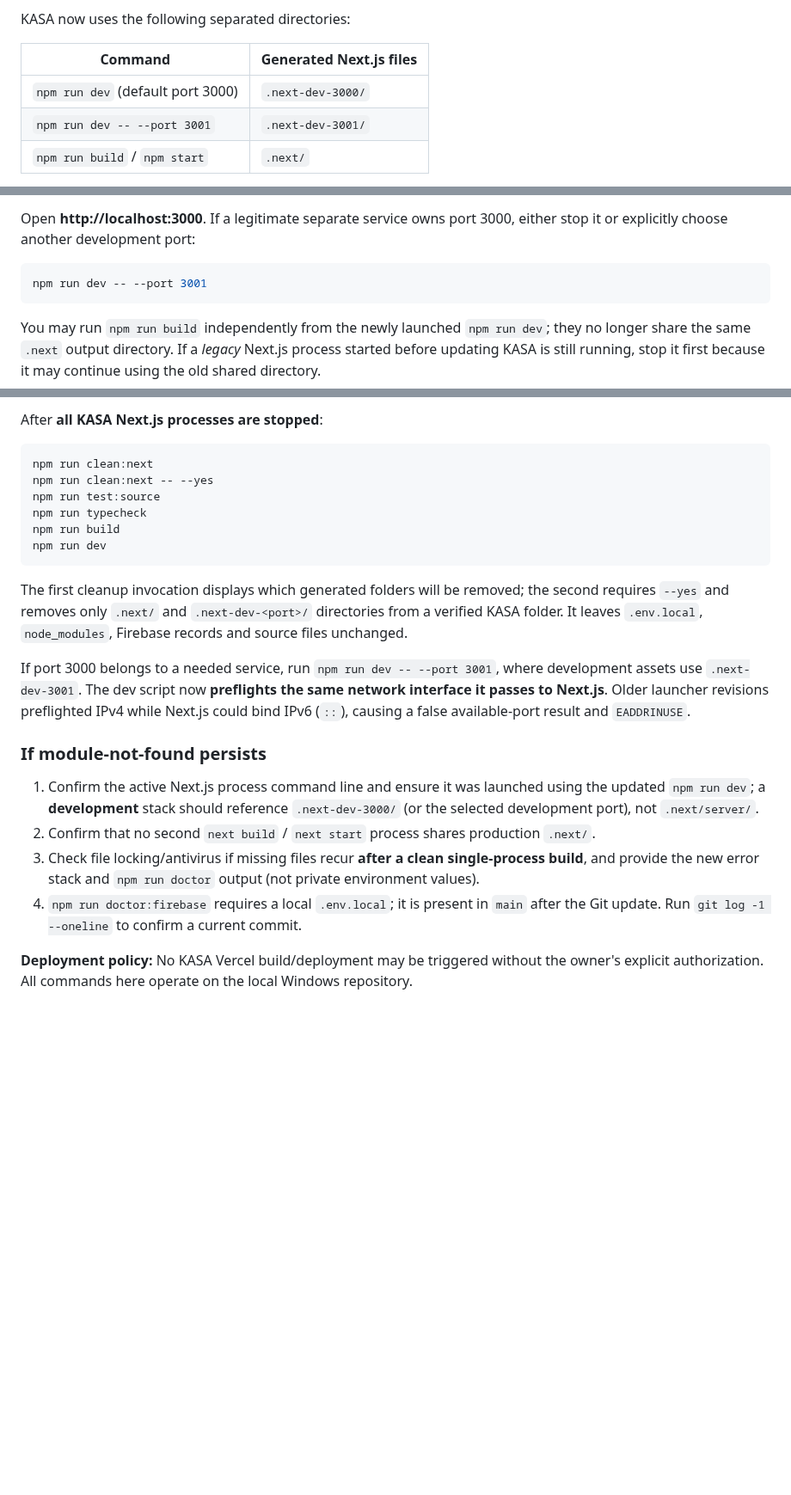
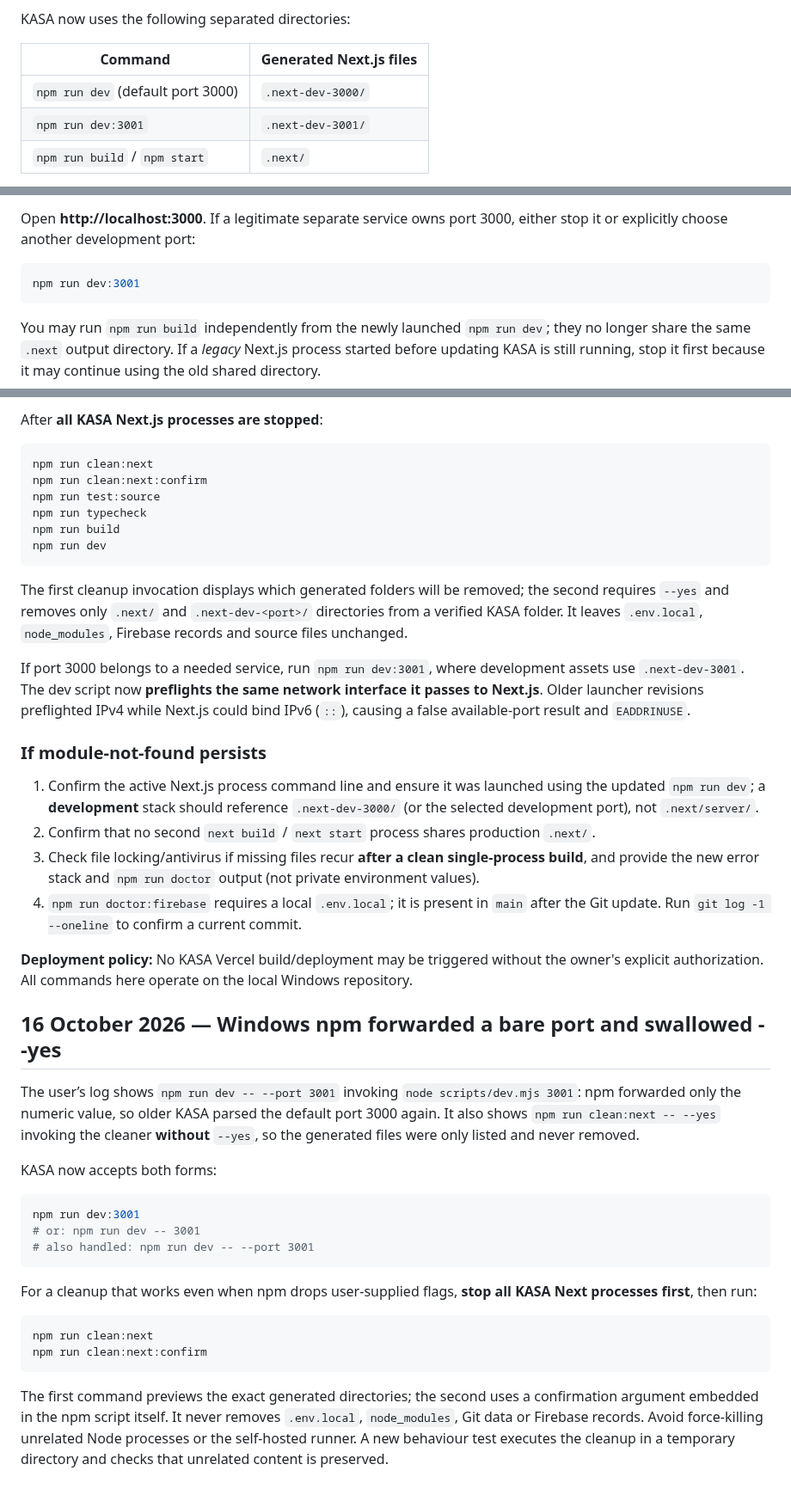
Before and after one commit to pamtechz/kasa, a Markdown page: docs/LOCAL_DEVELOPMENT_RECOVERY.md, 3 parts joined by grey strips. Shown at 86% size. GitHub-like rendering; blank space fills up the shorter version.

Commit message:
docs: use Windows-safe named npm commands for port 3001 and confirmed cache cleanup

````diff
--- a/docs/LOCAL_DEVELOPMENT_RECOVERY.md
+++ b/docs/LOCAL_DEVELOPMENT_RECOVERY.md
@@ -10,7 +10,7 @@ KASA now uses the following separated directories:
 | Command | Generated Next.js files |
 |---|---|
 | `npm run dev` (default port 3000) | `.next-dev-3000/` |
-| `npm run dev -- --port 3001` | `.next-dev-3001/` |
+| `npm run dev:3001` | `.next-dev-3001/` |
 | `npm run build` / `npm start` | `.next/` |
 
 The development launcher **refuses an occupied port** instead of silently picking a new one. This prevents two unaware servers from sharing a manifest directory. The ports are development settings, not business logic or intake controls.
@@ -95,7 +95,7 @@ npm run dev
 Open **http://localhost:3000**. If a legitimate separate service owns port 3000, either stop it or explicitly choose another development port:
 
 ```powershell
-npm run dev -- --port 3001
+npm run dev:3001
 ```
 
 You may run `npm run build` independently from the newly launched `npm run dev`; they no longer share the same `.next` output directory. If a *legacy* Next.js process started before updating KASA is still running, stop it first because it may continue using the old shared directory.
@@ -164,7 +164,7 @@ After **all KASA Next.js processes are stopped**:
 
 ```powershell
 npm run clean:next
-npm run clean:next -- --yes
+npm run clean:next:confirm
 npm run test:source
 npm run typecheck
 npm run build
@@ -173,7 +173,7 @@ npm run dev
 
 The first cleanup invocation displays which generated folders will be removed; the second requires `--yes` and removes only `.next/` and `.next-dev-<port>/` directories from a verified KASA folder. It leaves `.env.local`, `node_modules`, Firebase records and source files unchanged.
 
-If port 3000 belongs to a needed service, run `npm run dev -- --port 3001`, where development assets use `.next-dev-3001`. The dev script now **preflights the same network interface it passes to Next.js**. Older launcher revisions preflighted IPv4 while Next.js could bind IPv6 (`::`), causing a false available-port result and `EADDRINUSE`.
+If port 3000 belongs to a needed service, run `npm run dev:3001`, where development assets use `.next-dev-3001`. The dev script now **preflights the same network interface it passes to Next.js**. Older launcher revisions preflighted IPv4 while Next.js could bind IPv6 (`::`), causing a false available-port result and `EADDRINUSE`.
 
 ### If module-not-found persists
 
@@ -183,3 +183,24 @@ If port 3000 belongs to a needed service, run `npm run dev -- --port 3001`, wher
 4. `npm run doctor:firebase` requires a local `.env.local`; it is present in `main` after the Git update. Run `git log -1 --oneline` to confirm a current commit.
 
 **Deployment policy:** No KASA Vercel build/deployment may be triggered without the owner's explicit authorization. All commands here operate on the local Windows repository.
+
+## 16 October 2026 — Windows npm forwarded a bare port and swallowed --yes
+
+The user’s log shows `npm run dev -- --port 3001` invoking `node scripts/dev.mjs 3001`: npm forwarded only the numeric value, so older KASA parsed the default port 3000 again. It also shows `npm run clean:next -- --yes` invoking the cleaner **without** `--yes`, so the generated files were only listed and never removed.
+
+KASA now accepts both forms:
+
+```powershell
+npm run dev:3001
+# or: npm run dev -- 3001
+# also handled: npm run dev -- --port 3001
+```
+
+For a cleanup that works even when npm drops user-supplied flags, **stop all KASA Next processes first**, then run:
+
+```powershell
+npm run clean:next
+npm run clean:next:confirm
+```
+
+The first command previews the exact generated directories; the second uses a confirmation argument embedded in the npm script itself. It never removes `.env.local`, `node_modules`, Git data or Firebase records. Avoid force-killing unrelated Node processes or the self-hosted runner. A new behaviour test executes the cleanup in a temporary directory and checks that unrelated content is preserved.
````
